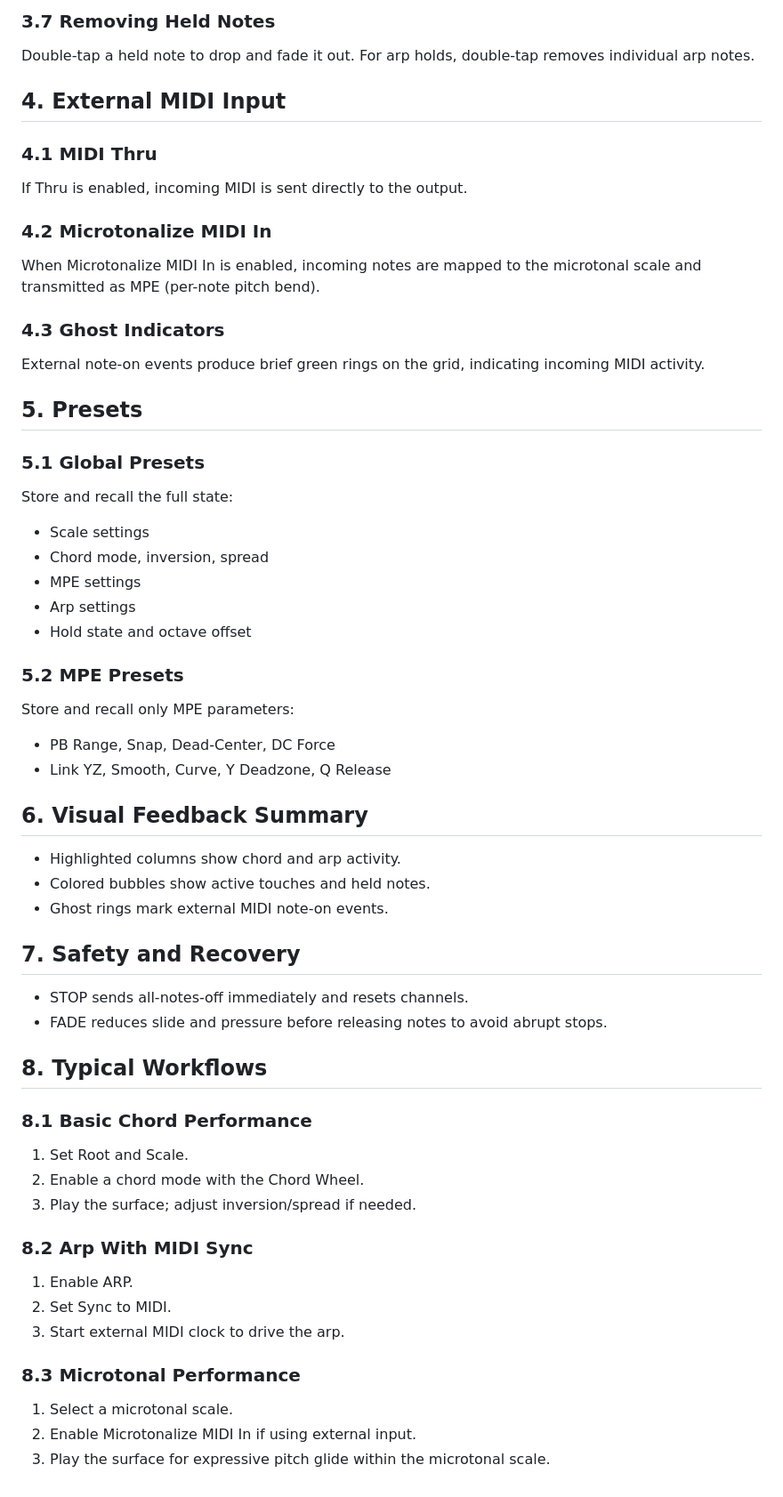
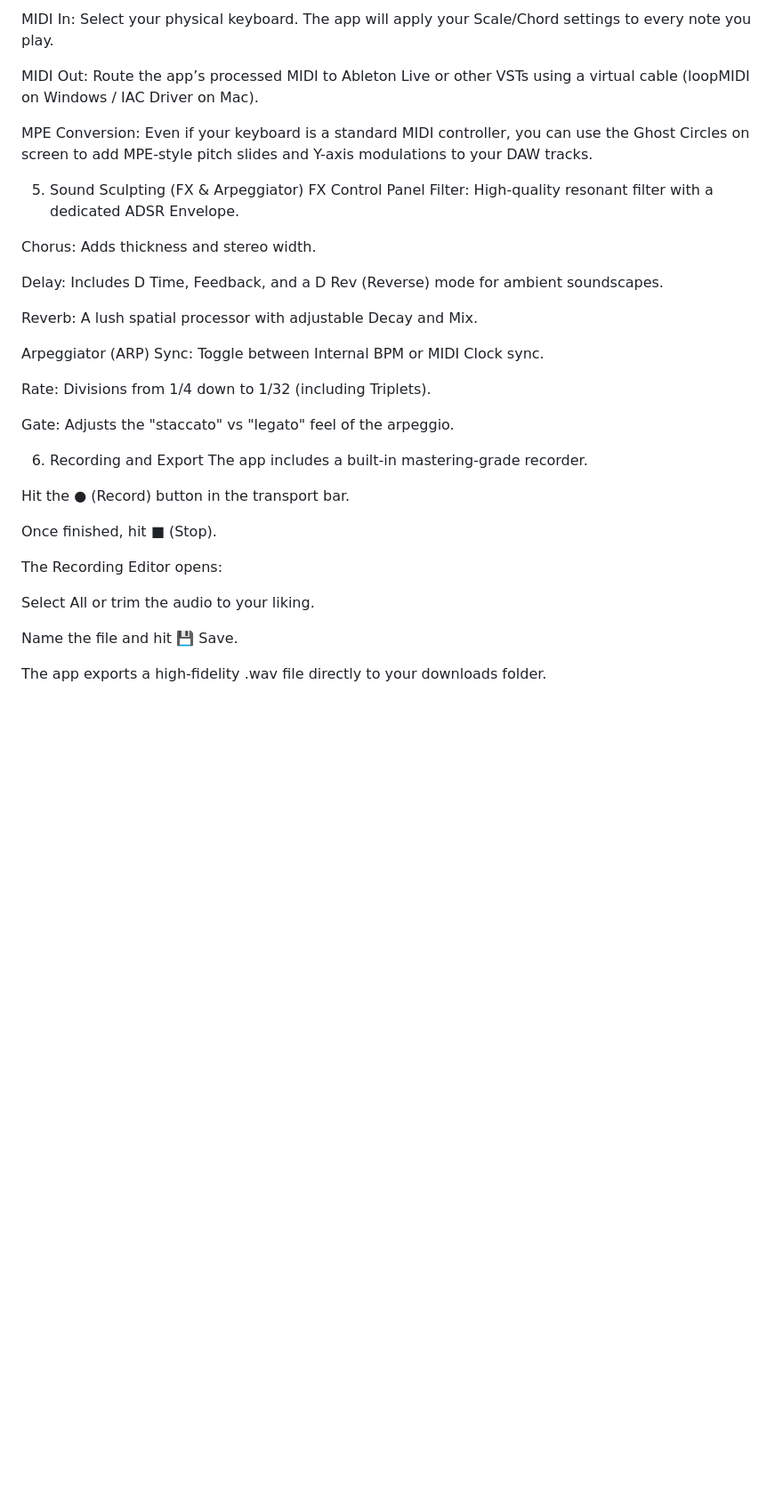
Before and after one commit to genca79/Continuum, a Markdown page: USER_MANUAL.md, the part around one of its changes. Shown at 89% size. Drawn GitHub-style; blank space fills up the shorter version.

```diff
--- a/USER_MANUAL.md
+++ b/USER_MANUAL.md
@@ -121,55 +59,38 @@ With GROUP active, multiple held notes can be dragged together to shift pitch as
 
-### 3.7 Removing Held Notes
-Double-tap a held note to drop and fade it out. For arp holds, double-tap removes individual arp notes.
+MIDI In: Select your physical keyboard. The app will apply your Scale/Chord settings to every note you play.
 
-## 4. External MIDI Input
+MIDI Out: Route the app’s processed MIDI to Ableton Live or other VSTs using a virtual cable (loopMIDI on Windows / IAC Driver on Mac).
 
-### 4.1 MIDI Thru
-If Thru is enabled, incoming MIDI is sent directly to the output.
+MPE Conversion: Even if your keyboard is a standard MIDI controller, you can use the Ghost Circles on screen to add MPE-style pitch slides and Y-axis modulations to your DAW tracks.
 
-### 4.2 Microtonalize MIDI In
-When Microtonalize MIDI In is enabled, incoming notes are mapped to the microtonal scale and transmitted as MPE (per-note pitch bend).
+5. Sound Sculpting (FX & Arpeggiator)
+FX Control Panel
+Filter: High-quality resonant filter with a dedicated ADSR Envelope.
 
-### 4.3 Ghost Indicators
-External note-on events produce brief green rings on the grid, indicating incoming MIDI activity.
+Chorus: Adds thickness and stereo width.
 
-## 5. Presets
+Delay: Includes D Time, Feedback, and a D Rev (Reverse) mode for ambient soundscapes.
 
-### 5.1 Global Presets
-Store and recall the full state:
-- Scale settings
-- Chord mode, inversion, spread
-- MPE settings
-- Arp settings
-- Hold state and octave offset
+Reverb: A lush spatial processor with adjustable Decay and Mix.
 
-### 5.2 MPE Presets
-Store and recall only MPE parameters:
-- PB Range, Snap, Dead-Center, DC Force
-- Link YZ, Smooth, Curve, Y Deadzone, Q Release
+Arpeggiator (ARP)
+Sync: Toggle between Internal BPM or MIDI Clock sync.
 
-## 6. Visual Feedback Summary
-- Highlighted columns show chord and arp activity.
-- Colored bubbles show active touches and held notes.
-- Ghost rings mark external MIDI note-on events.
+Rate: Divisions from 1/4 down to 1/32 (including Triplets).
 
-## 7. Safety and Recovery
-- STOP sends all-notes-off immediately and resets channels.
-- FADE reduces slide and pressure before releasing notes to avoid abrupt stops.
+Gate: Adjusts the "staccato" vs "legato" feel of the arpeggio.
 
-## 8. Typical Workflows
+6. Recording and Export
+The app includes a built-in mastering-grade recorder.
 
-### 8.1 Basic Chord Performance
-1. Set Root and Scale.
-2. Enable a chord mode with the Chord Wheel.
-3. Play the surface; adjust inversion/spread if needed.
+Hit the ● (Record) button in the transport bar.
 
-### 8.2 Arp With MIDI Sync
-1. Enable ARP.
-2. Set Sync to MIDI.
-3. Start external MIDI clock to drive the arp.
+Once finished, hit ■ (Stop).
 
-### 8.3 Microtonal Performance
-1. Select a microtonal scale.
-2. Enable Microtonalize MIDI In if using external input.
-3. Play the surface for expressive pitch glide within the microtonal scale.
+The Recording Editor opens:
+
+Select All or trim the audio to your liking.
+
+Name the file and hit 💾 Save.
+
+The app exports a high-fidelity .wav file directly to your downloads folder.
```
Also changed, not shown: other parts of USER_MANUAL.md (+34 -96 lines).
